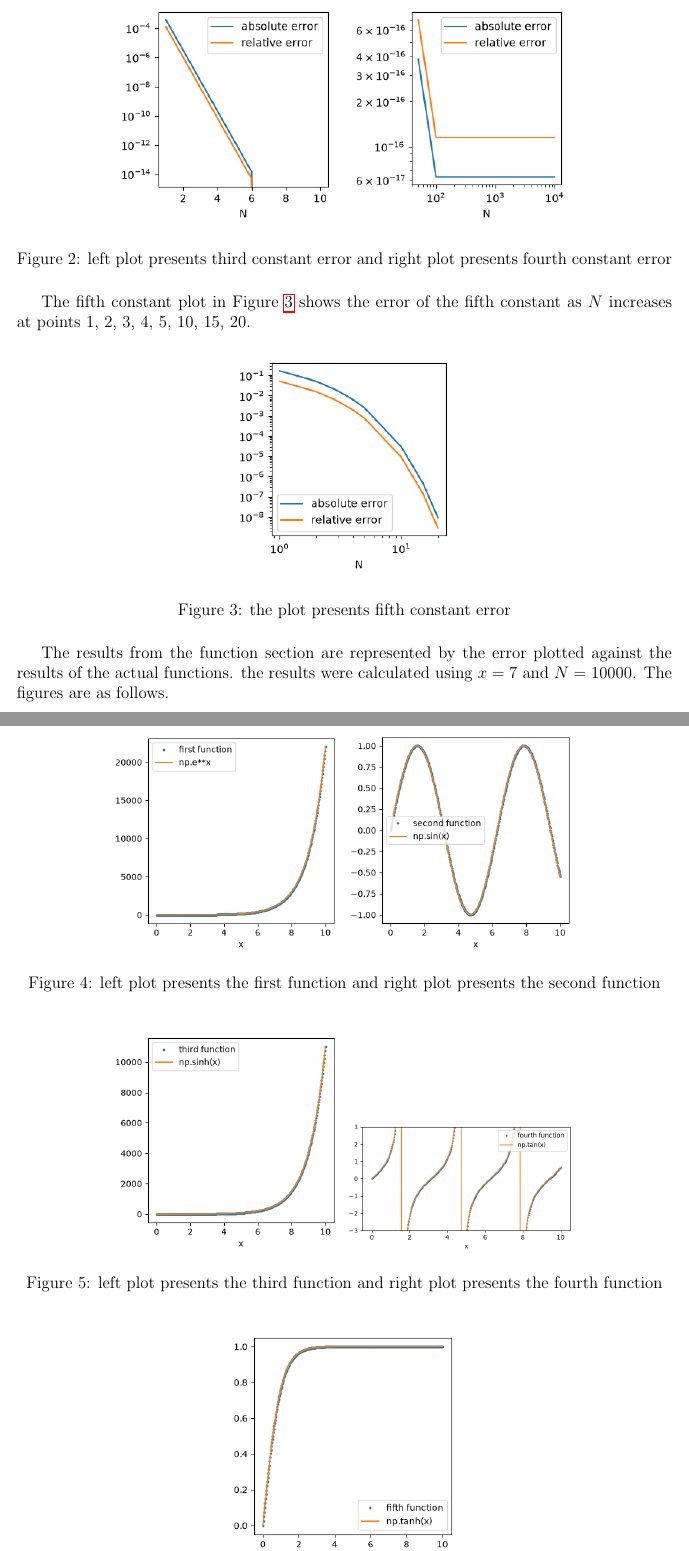
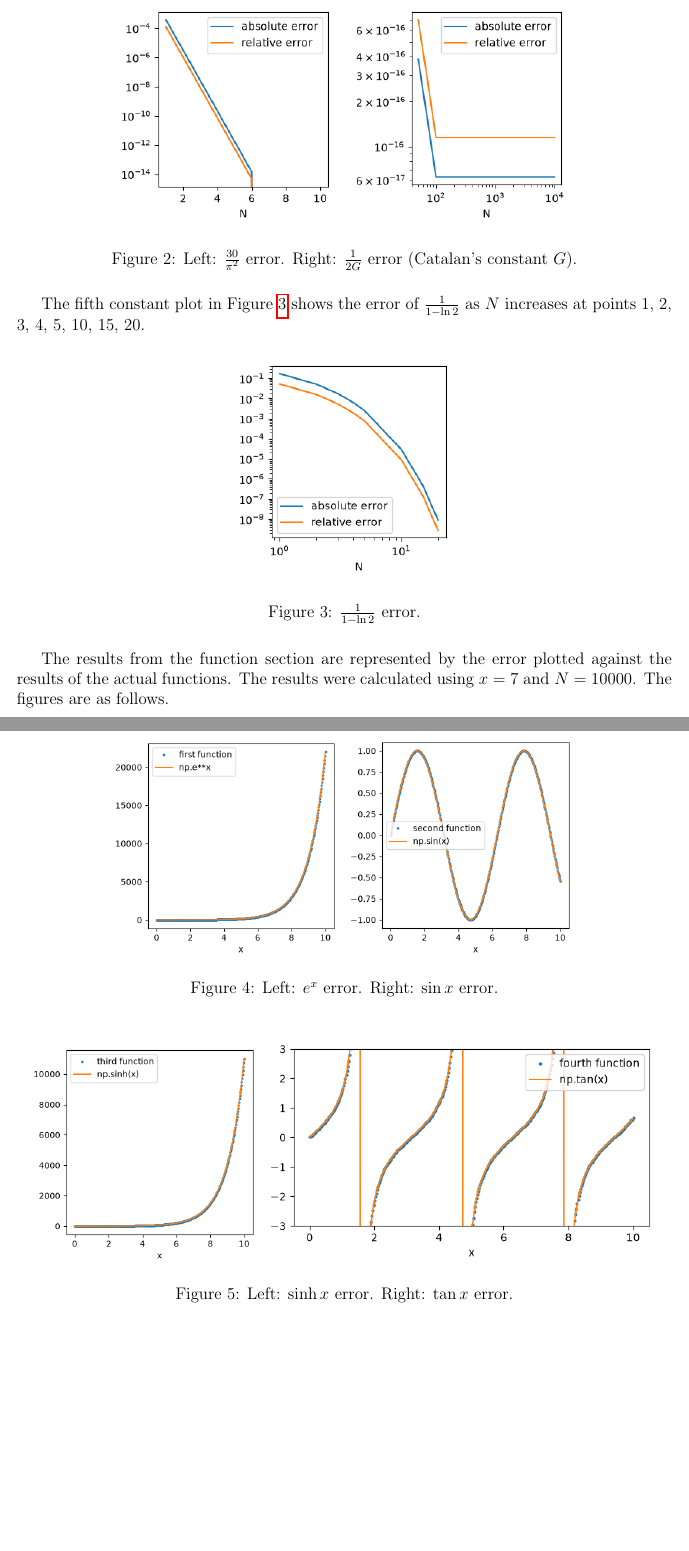
Before and after one commit to ThatPenguin05/Math-300-Final-Project-Repository, a LaTeX document (Report.tex): two parts of pages 4 and 5 of 7, joined at a grey line, cut at the place of the change, the shorter picture padded with empty space. Compiled offline with pdfLaTeX.

Commit message:
Updated edits based on second batch of Sydney's contribution

```diff
--- a/Report.tex
+++ b/Report.tex
@@ -123,37 +123,37 @@ The third constant plot on the left of Figure \ref{fig:two} shows the error of t
   \centering
   \includegraphics[width=0.35\textwidth]{plot3.png}
   \includegraphics[width=0.35\textwidth]{plot4.png}
-  \caption{left plot presents third constant error and right plot presents fourth constant error}
+  \caption{Left: $\tfrac{30}{\pi^2}$ error. Right: $\tfrac{1}{2G}$ error (Catalan's constant $G$).}
   \label{fig:two}
 \end{figure}
-The fifth constant plot in Figure \ref{fig:three} shows the error of the fifth constant as $N$ increases at points 1, 2, 3, 4, 5, 10, 15, 20.
+The fifth constant plot in Figure \ref{fig:three} shows the error of $\tfrac{1}{1-\ln{2}}$ as $N$ increases at points 1, 2, 3, 4, 5, 10, 15, 20.
 \begin{figure}[H]
   \centering
   \includegraphics[width=0.35\textwidth]{plot5.png}
-  \caption{the plot presents fifth constant error}
+  \caption{$\tfrac{1}{1-\ln{2}}$ error.}
   \label{fig:three}
 \end{figure}
-The results from the function section are represented by the error plotted against the results of the actual functions. the results were calculated using $x=7$ and $N=10000$. The figures are as follows.
+The results from the function section are represented by the error plotted against the results of the actual functions. The results were calculated using $x=7$ and $N=10000$. The figures are as follows.
 \begin{figure}[H]
   \centering
   \includegraphics[width=0.35\textwidth]{equation1.png}
   \includegraphics[width=0.35\textwidth]{equation2.png}
-  \caption{left plot presents the first function and right plot presents the second function}
+  \caption{Left: $e^x$ error. Right: $\sin{x}$ error.}
   \label{fig:four}
 \end{figure}
 
 \begin{figure}[H]
   \centering
   \includegraphics[width=0.35\textwidth]{equation3.png}
-  \includegraphics[width=0.35\textwidth]{equation4.png}
-  \caption{left plot presents the third function and right plot presents the fourth function}
+  \includegraphics[width=0.6\textwidth]{equation4.png}
+  \caption{Left: $\sinh{x}$ error. Right: $\tan{x}$ error.}
   \label{fig:five}
 \end{figure}
 
 \begin{figure}[H]
   \centering
   \includegraphics[width=0.35\textwidth]{equation5.png}
-  \caption{Fifth Function}
+  \caption{$\tanh{x}$ error.}
   \label{fig:six}
 \end{figure}
 
```
Also changed, not shown: Report.tex (6 more changed lines).
